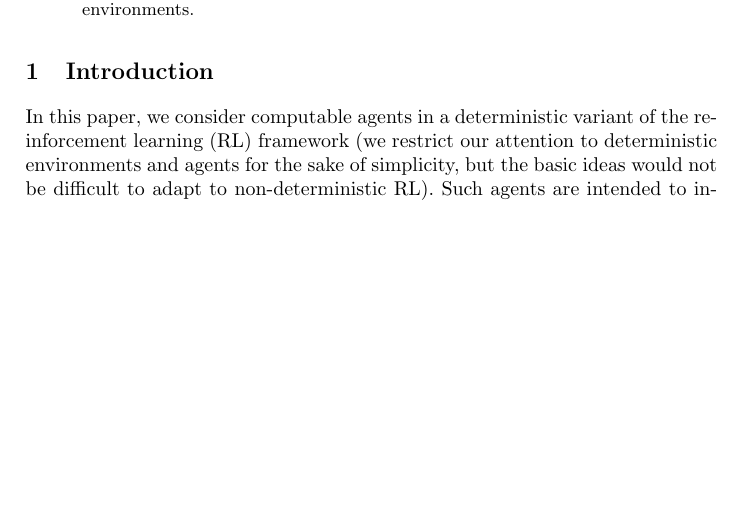
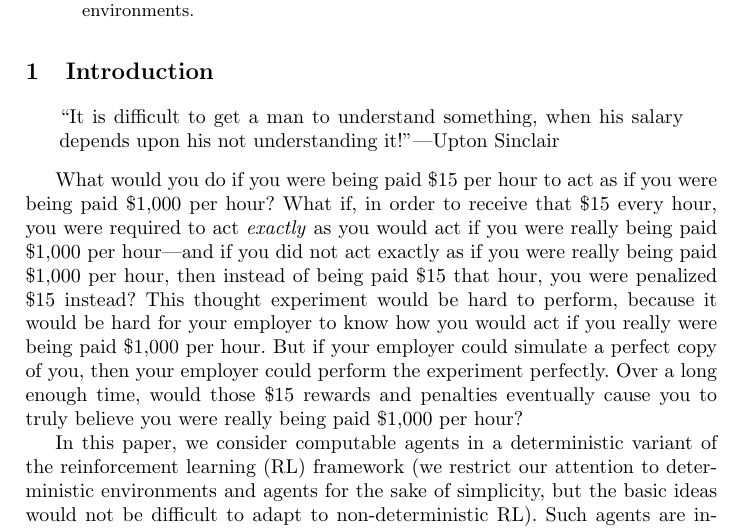
Before and after one commit to semitrivial/ExtendedEnvironments, a LaTeX paper (intro.tex): part of page 1 of 17 before the commit and part of page 1 of 18 after it, cut so that both start at the same text, the shorter picture padded with empty space. Compiled offline with pdfLaTeX.

Commit message:
Add better motivation at start of intro

```diff
--- a/intro.tex
+++ b/intro.tex
@@ -41,6 +41,24 @@ in reinforcement learning}
 \end{abstract}
 
 \section{Introduction}
+
+\begin{quote}
+    ``It is difficult to get a man to understand something, when his salary depends
+    upon his not understanding it!''---Upton Sinclair
+\end{quote}
+
+What would you do if you were being paid \$15 per hour to act as if you were being
+paid \$1,000 per hour? What if, in order to receive that \$15 every hour, you were
+required to act \emph{exactly} as you would act if you were really being paid
+\$1,000 per hour---and if you did not act exactly as if you were really being paid
+\$1,000 per hour, then instead of being paid \$15 that hour, you were penalized
+\$15 instead?
+This thought experiment would be hard to perform, because it would be hard for your
+employer to know how you would act if you really were being paid \$1,000 per hour.
+But if your employer could simulate a perfect copy of you, then your employer could
+perform the experiment perfectly. Over a long enough time, would those \$15 rewards
+and penalties eventually cause you to truly believe you were really being paid
+\$1,000 per hour?
 
 In this paper, we consider computable agents in a deterministic variant of the reinforcement
 learning (RL) framework (we restrict our attention to deterministic environments and
```
